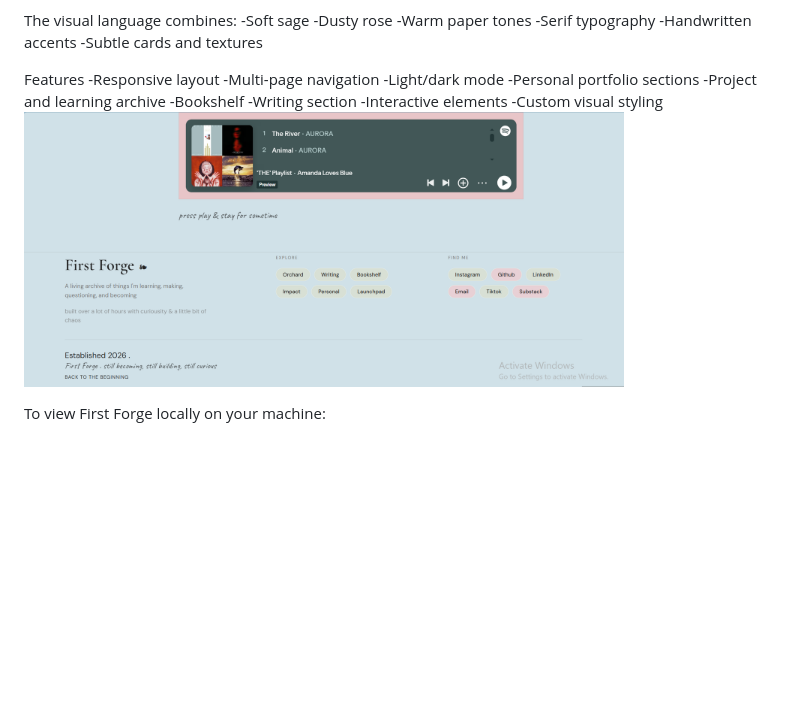
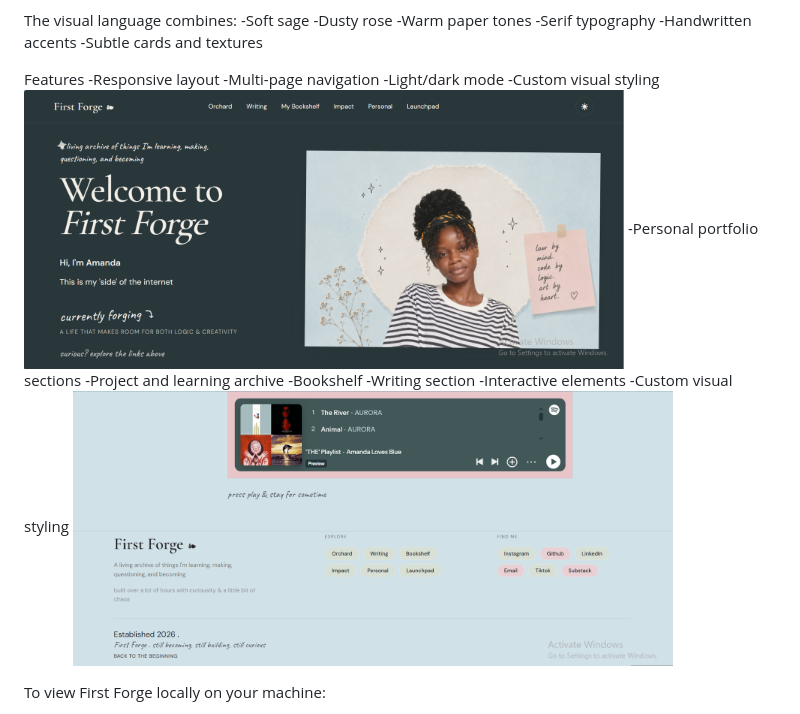
Before and after one commit to Amanda101322/First-Forge, a Markdown page: README.md, the part around the change. Drawn GitHub-style; pictures changed too: readme-3.png (added); blank space fills up the shorter version.

Commit message:
add third readme image

```diff
--- a/README.md
+++ b/README.md
@@ -55,6 +55,8 @@ Features
 -Responsive layout
 -Multi-page navigation
 -Light/dark mode
+-Custom visual styling
+<img src="readme-3.png" alt="First Forge hero dark mode" width="600">
 -Personal portfolio sections
 -Project and learning archive
 -Bookshelf
@@ -62,7 +64,6 @@ Features
 -Interactive elements
 -Custom visual styling
 <img src="readme-2.png" alt="First Forge Footer and Music Widget" width="600">
-
 
 To view First Forge locally on your machine:
 1. **Clone the repository**: https://github.com/Amanda101322/First-Forge
```
